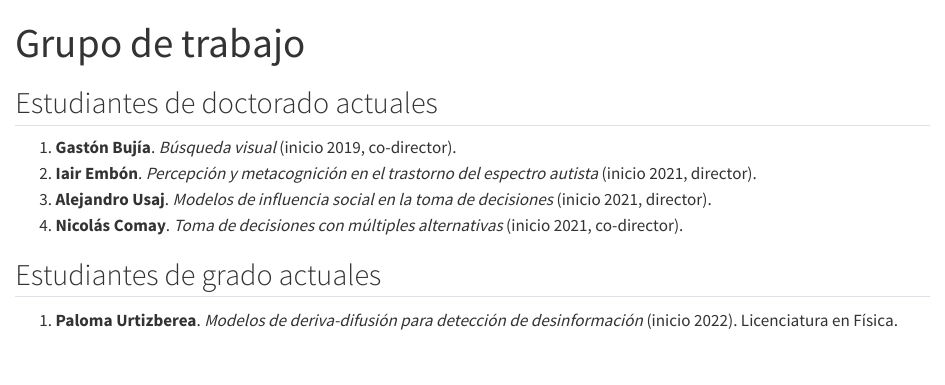
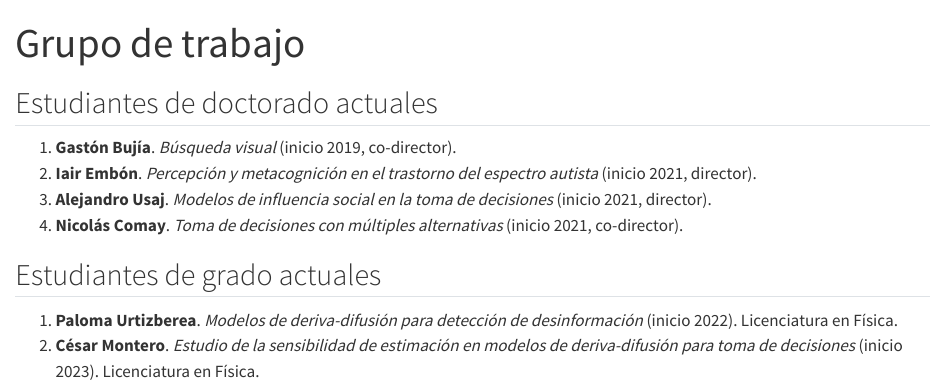
Before and after one commit to guillermosolovey/web, a Quarto document (grupo.qmd): the page in a window 1100 px wide, from its top. Rendered offline with R 4.5, knitr and Pandoc in place of Quarto, with nearby package versions.

Commit message:
update cv y grupo

```diff
--- a/grupo.qmd
+++ b/grupo.qmd
@@ -14,3 +14,4 @@ editor: source
 ## Estudiantes de grado actuales
 
   1. **Paloma Urtizberea**. *Modelos de deriva-difusión para detección de desinformación* (inicio 2022). Licenciatura en Física.
+  1. **César Montero**. *Estudio de la sensibilidad de estimación en modelos de deriva-difusión para toma de decisiones* (inicio 2023). Licenciatura en Física.
```
Also changed, not shown: CV-Solovey.pdf, 3 other files.
